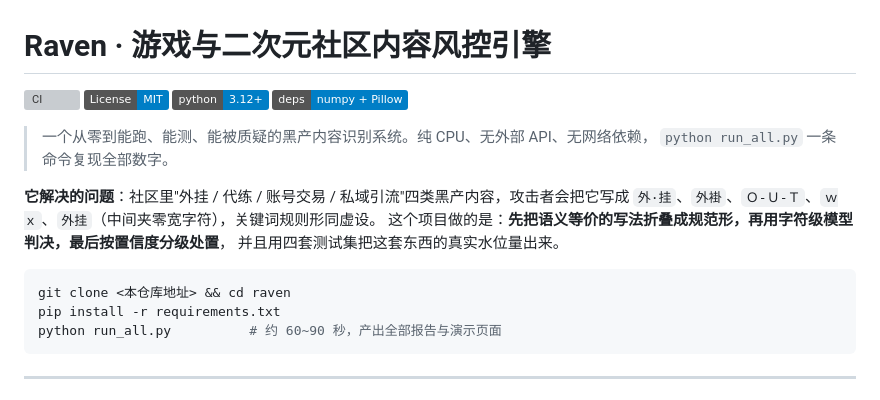
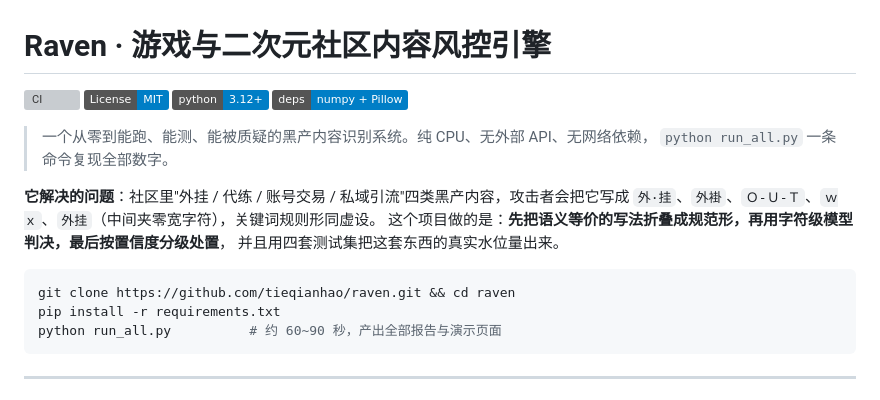
Before and after one commit to tieqianhao/raven, a Markdown page: README.md, the part around one of its changes. Rendered like a GitHub page; badges without logos; grey boxes are pictures that could not be loaded.

Commit message:
docs: 填入真实仓库地址与 CI 徽章链接
仓库地址 https://github.com/tieqianhao/raven 已就绪，
替换 README 中的 OWNER 占位符与 clone 地址占位符。

````diff
--- a/README.md
+++ b/README.md
@@ -14,7 +14,7 @@
 并且用四套测试集把这套东西的真实水位量出来。
 
 ```bash
-git clone <本仓库地址> && cd raven
+git clone https://github.com/tieqianhao/raven.git && cd raven
 pip install -r requirements.txt
 python run_all.py          # 约 60~90 秒，产出全部报告与演示页面
 ```
````
Also changed, not shown: other parts of README.md (+1 -1 lines).
